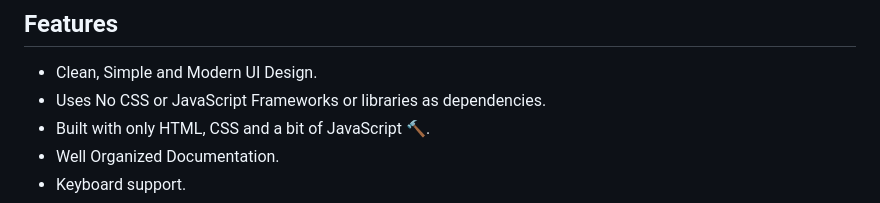
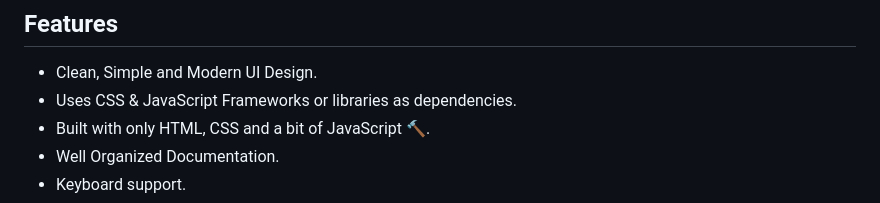
Before and after one commit to gaurav-uk2001/My_Portfolio, a Markdown page: README.md, the part around the change. Rendered like a GitHub page.

```diff
--- a/README.md
+++ b/README.md
@@ -9,7 +9,7 @@ To View the live site click [here &rarr;](https://gaurav-uk2001.github.io/My_Por
 ## Features
 
 - Clean, Simple and Modern UI Design.
-- Uses No CSS or JavaScript Frameworks or libraries as dependencies.
+- Uses CSS & JavaScript Frameworks or libraries as dependencies.
 - Built with only HTML, CSS and a bit of JavaScript 🔨.
 - Well Organized Documentation.
 - Keyboard support.
```
